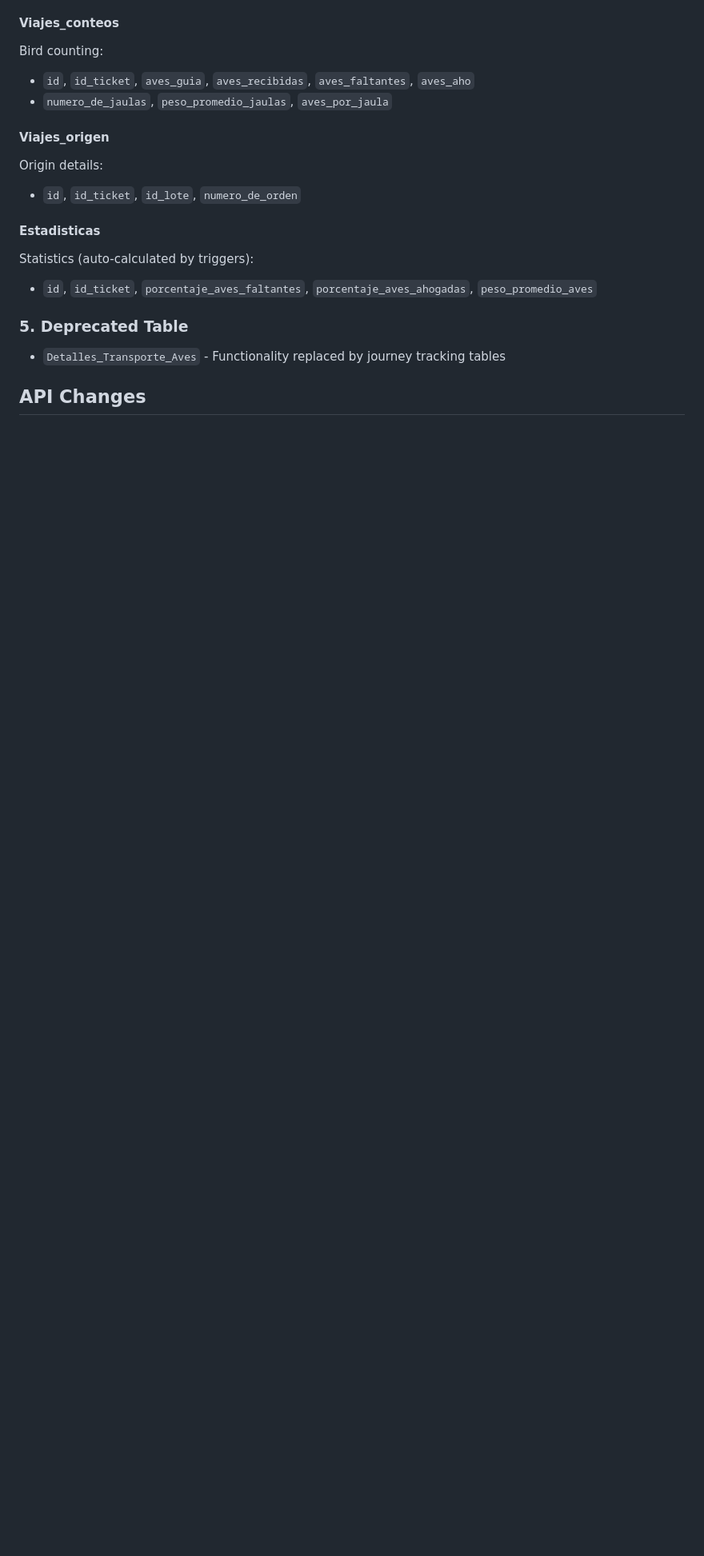
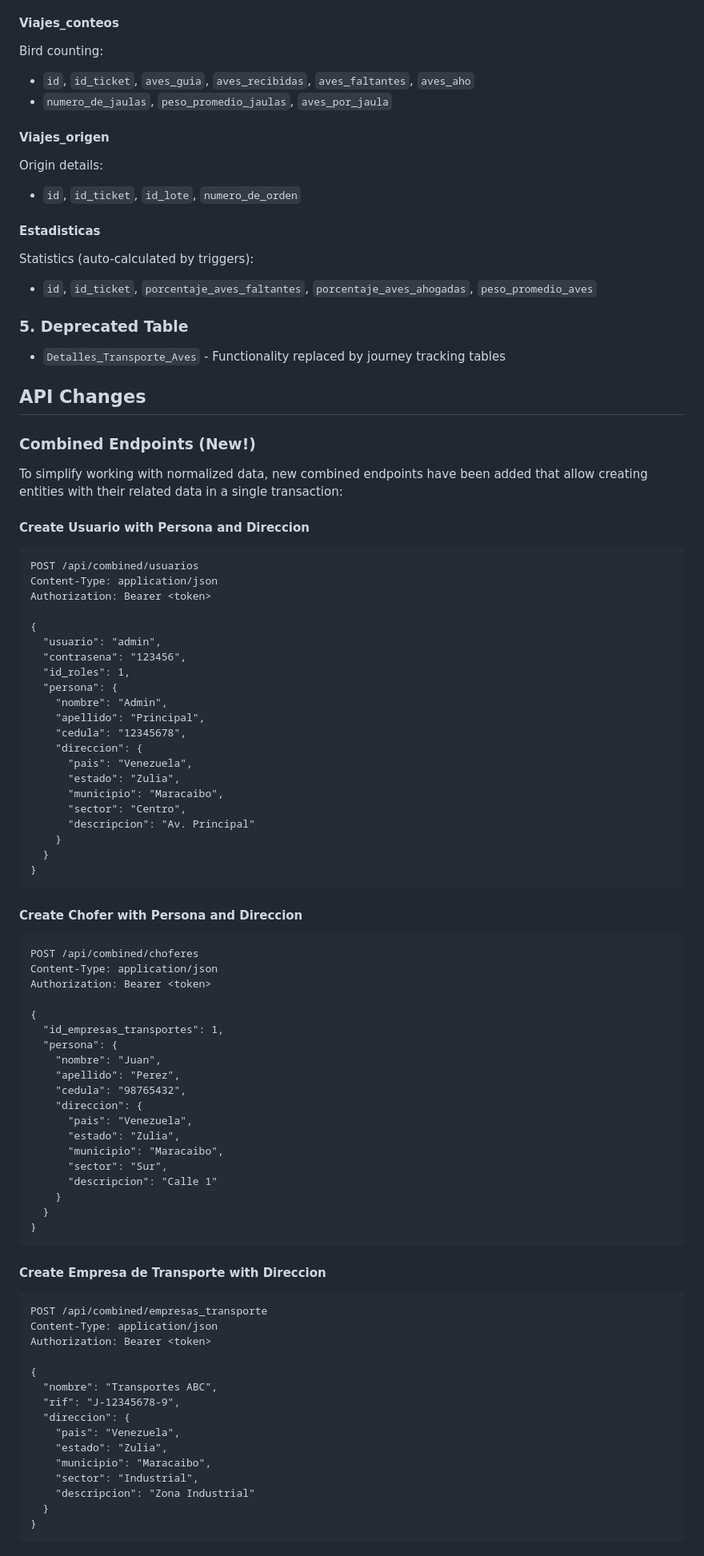
Before and after one commit to Davisit00/aviges, a Markdown page: MIGRATION_GUIDE.md, the part around one of its changes. Shown at 80% size. Drawn GitHub-style; blank space fills up the shorter version.

Commit message:
Add comprehensive documentation for combined endpoints and Frontend refactoring
Co-authored-by: Davisit00 <166137110+Davisit00@users.noreply.github.com>

````diff
--- a/MIGRATION_GUIDE.md
+++ b/MIGRATION_GUIDE.md
@@ -175,3 +175,74 @@ Statistics (auto-calculated by triggers):
 
 ## API Changes
 
+### Combined Endpoints (New!)
+
+To simplify working with normalized data, new combined endpoints have been added that allow creating entities with their related data in a single transaction:
+
+#### Create Usuario with Persona and Direccion
+```http
+POST /api/combined/usuarios
+Content-Type: application/json
+Authorization: Bearer <token>
+
+{
+  "usuario": "admin",
+  "contrasena": "123456",
+  "id_roles": 1,
+  "persona": {
+    "nombre": "Admin",
+    "apellido": "Principal",
+    "cedula": "12345678",
+    "direccion": {
+      "pais": "Venezuela",
+      "estado": "Zulia",
+      "municipio": "Maracaibo",
+      "sector": "Centro",
+      "descripcion": "Av. Principal"
+    }
+  }
+}
+```
+
+#### Create Chofer with Persona and Direccion
+```http
+POST /api/combined/choferes
+Content-Type: application/json
+Authorization: Bearer <token>
+
+{
+  "id_empresas_transportes": 1,
+  "persona": {
+    "nombre": "Juan",
+    "apellido": "Perez",
+    "cedula": "98765432",
+    "direccion": {
+      "pais": "Venezuela",
+      "estado": "Zulia",
+      "municipio": "Maracaibo",
+      "sector": "Sur",
+      "descripcion": "Calle 1"
+    }
+  }
+}
+```
+
+#### Create Empresa de Transporte with Direccion
+```http
+POST /api/combined/empresas_transporte
+Content-Type: application/json
+Authorization: Bearer <token>
+
+{
+  "nombre": "Transportes ABC",
+  "rif": "J-12345678-9",
+  "direccion": {
+    "pais": "Venezuela",
+    "estado": "Zulia",
+    "municipio": "Maracaibo",
+    "sector": "Industrial",
+    "descripcion": "Zona Industrial"
+  }
+}
+```
+
````
Also changed, not shown: other parts of MIGRATION_GUIDE.md (+97 -19 lines), FRONTEND_REFACTOR_SUMMARY.md (added, +276 -0 lines).
